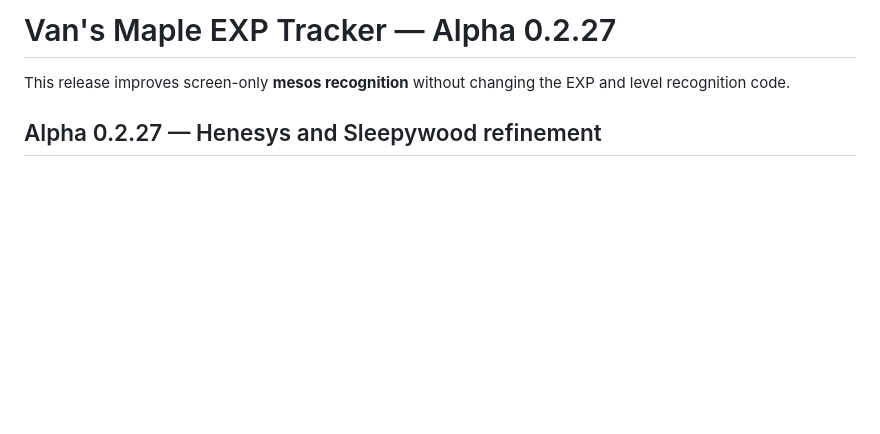
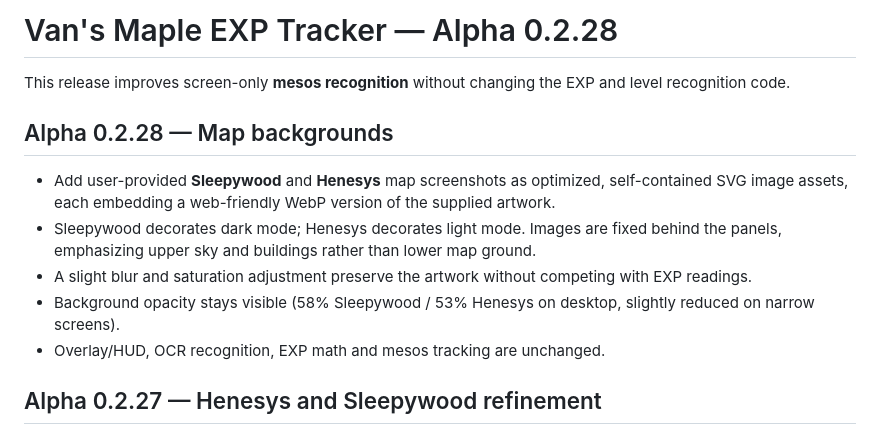
Before and after one commit to abonifacio517/maple-exp-tracker, a Markdown page: README.md, the part around the change. GitHub-like rendering; blank space fills up the shorter version.

Commit message:
Document Alpha 0.2.28 map artwork, opacity and unchanged OCR/HUD behavior

```diff
--- a/README.md
+++ b/README.md
@@ -1,6 +1,14 @@
-# Van's Maple EXP Tracker — Alpha 0.2.27
+# Van's Maple EXP Tracker — Alpha 0.2.28
 
 This release improves screen-only **mesos recognition** without changing the EXP and level recognition code.
+
+## Alpha 0.2.28 — Map backgrounds
+
+- Add user-provided **Sleepywood** and **Henesys** map screenshots as optimized, self-contained SVG image assets, each embedding a web-friendly WebP version of the supplied artwork.
+- Sleepywood decorates dark mode; Henesys decorates light mode. Images are fixed behind the panels, emphasizing upper sky and buildings rather than lower map ground.
+- A slight blur and saturation adjustment preserve the artwork without competing with EXP readings.
+- Background opacity stays visible (58% Sleepywood / 53% Henesys on desktop, slightly reduced on narrow screens).
+- Overlay/HUD, OCR recognition, EXP math and mesos tracking are unchanged.
 
 ## Alpha 0.2.27 — Henesys and Sleepywood refinement
 
```
